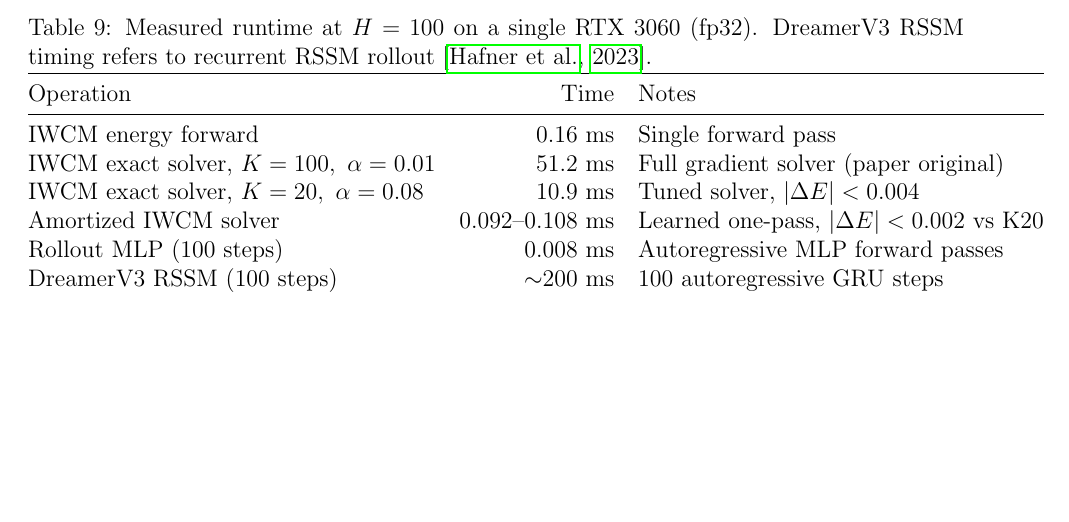
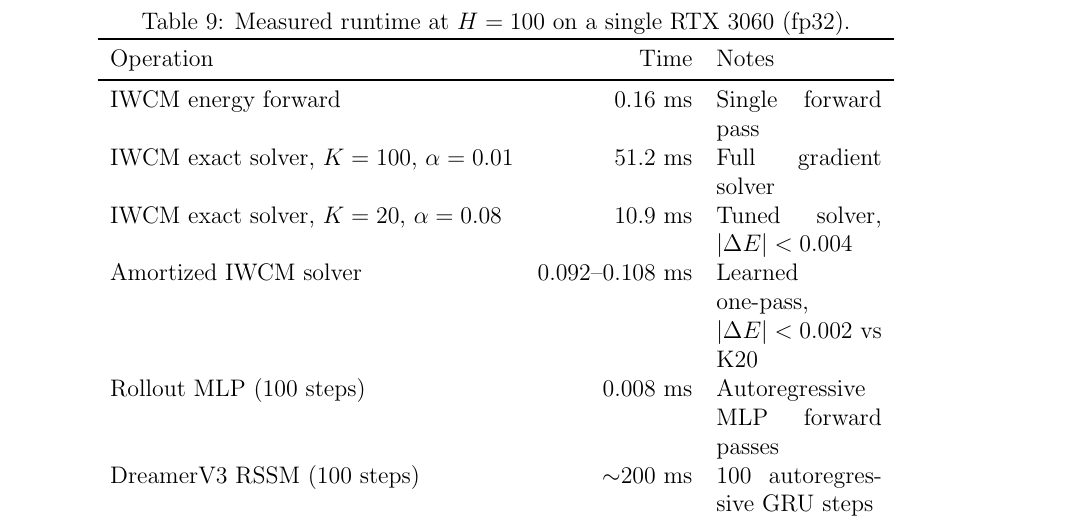
Before and after one commit to zabwie/IWCM, a LaTeX paper (paper/IWCM.tex): part of page 21 of 30 before the commit and part of page 22 of 30 after it, cut so that both start at the same text, the shorter picture padded with empty space. Compiled offline with pdfLaTeX.

Commit message:
Table 9: switch to tabularx {l r X} so Notes column wraps instead of overflowing

```diff
--- a/paper/IWCM.tex
+++ b/paper/IWCM.tex
@@ -5,6 +5,7 @@
 \usepackage{hyperref}
 \usepackage{graphicx}
 \usepackage{booktabs}
+\usepackage{tabularx}
 \usepackage{algorithm}
 \usepackage{algorithmic}
 \usepackage{xcolor}
@@ -646,22 +647,22 @@ The IWCM energy function evaluates an entire 100-step worldline in a single feed
 
 We then amortize the solver into a 76K-parameter feed-forward network (per-timestep MLP) that matches K20 energy across three continuous-control domains at 92--108~$\mu$s per trajectory -- a 100--500$\times$ speedup over the exact solver depending on step count. The amortized solver is trained by distillation: the exact K20 solver generates ground-truth trajectories for 30 training rollouts, and the network learns to predict $Z_{\text{solved}}$ from $(z_0, A)$ directly. The speedup comes entirely from removing inference-time autograd, not from lower precision (fp16/bf16 fail with $|\Delta E| > 2.0$).
 
-\begin{table}[h]
+\begin{table}[t]
 \centering
-\caption{Measured runtime at $H=100$ on a single RTX 3060 (fp32). DreamerV3 RSSM timing refers to recurrent RSSM rollout~\citep{hafner2023dreamerv3}.}
+\caption{Measured runtime at $H=100$ on a single RTX 3060 (fp32).}
 \label{tab:speed}
-\begin{tabular}{@{}lrl@{}}
+\begin{tabularx}{0.85\textwidth}{l r X}
 \toprule
 Operation & Time & Notes \\
 \midrule
 IWCM energy forward & 0.16 ms & Single forward pass \\
-IWCM exact solver, $K=100,\ \alpha=0.01$ & 51.2 ms & Full gradient solver (paper original) \\
-IWCM exact solver, $K=20,\ \alpha=0.08$ & 10.9 ms & Tuned solver, $|\Delta E| < 0.004$ \\
+IWCM exact solver, $K=100$, $\alpha=0.01$ & 51.2 ms & Full gradient solver \\
+IWCM exact solver, $K=20$, $\alpha=0.08$ & 10.9 ms & Tuned solver, $|\Delta E| < 0.004$ \\
 Amortized IWCM solver & 0.092--0.108 ms & Learned one-pass, $|\Delta E| < 0.002$ vs K20 \\
 Rollout MLP (100 steps) & 0.008 ms & Autoregressive MLP forward passes \\
 DreamerV3 RSSM (100 steps) & $\sim$200 ms & 100 autoregressive GRU steps \\
 \bottomrule
-\end{tabular}
+\end{tabularx}
 \end{table}
 
 Table~\ref{tab:amortized_domains} summarizes the amortized solver's performance across three continuous-control domains with different dynamics and action dimensions. The solver generalizes across all tested horizons ($H=10$ to $H=200$) without retraining, and in several cases produces lower trajectory MSE than the exact K20 solver on short horizons.
```
